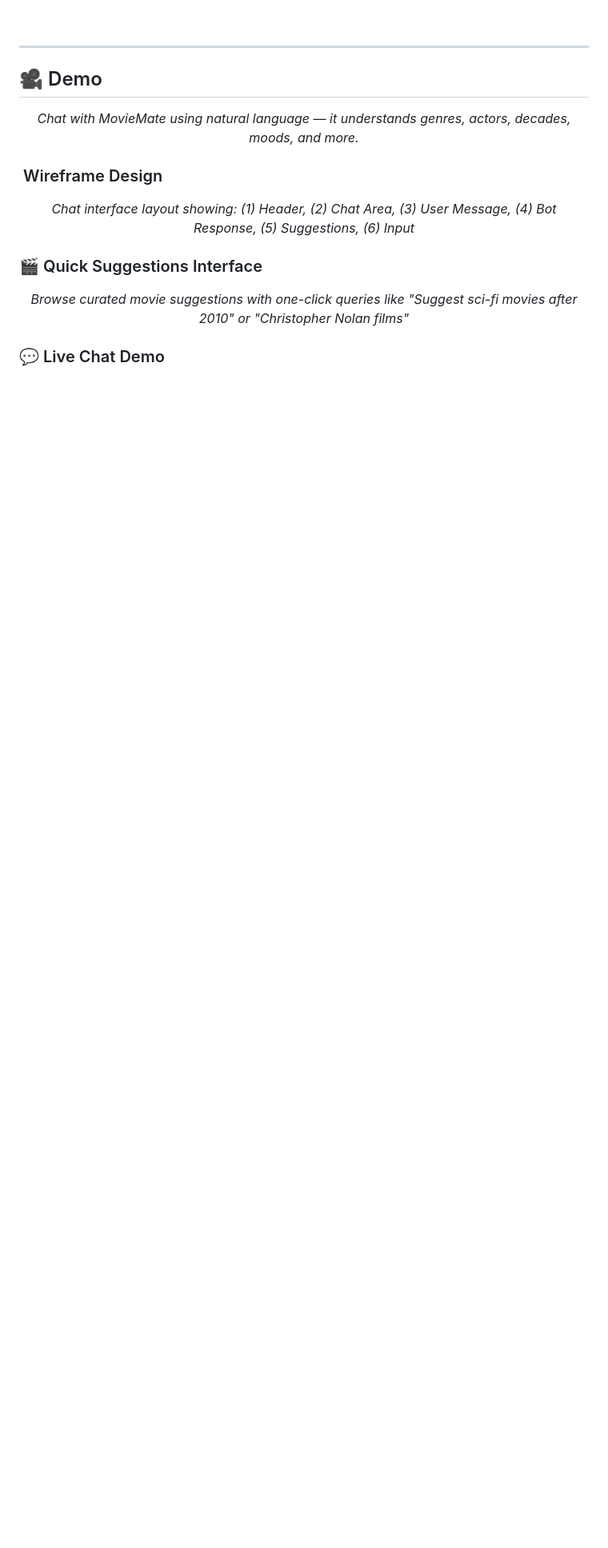
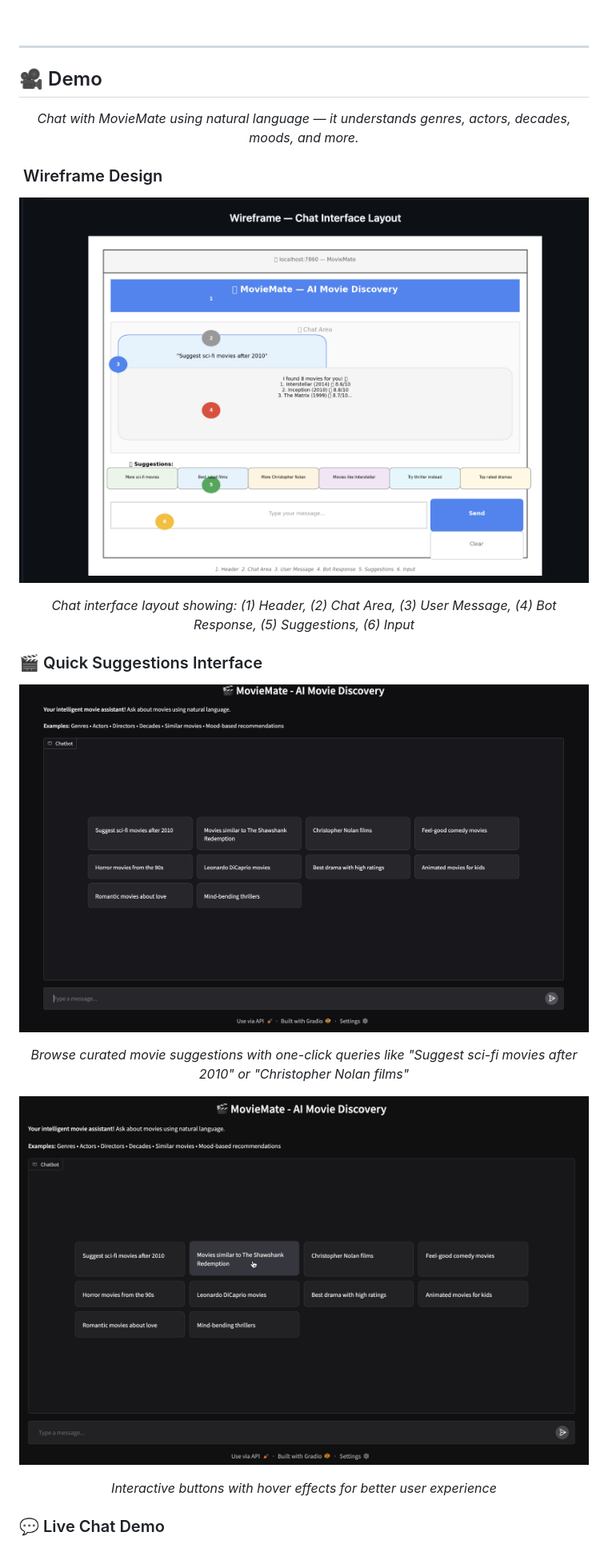
Before and after one commit to hrishikesh-reddi/NLP_MovieMate, a Markdown page: README.md, the part around one of its changes. Shown at 80% size. GitHub-like rendering; pictures changed too: demo/suggestions-hover-effect.png (added); blank space fills up the shorter version.

Commit message:
docs: Update demo screenshots with improved UI shots
- Replace movie suggestions screen with clearer version
- Add hover effect demonstration screenshot
- Fix missing architecture diagram in README

Co-authored-by: Qwen-Coder <qwen-coder@alibabacloud.com>

```diff
--- a/README.md
+++ b/README.md
@@ -37,6 +37,7 @@
 ### ️ Wireframe Design
 
 <p align="center">
+  <img src="demo/wireframe-chat-layout.png" alt="Chat Interface Wireframe" width="800" style="border-radius: 12px; box-shadow: 0 4px 20px rgba(0,0,0,0.15);">
 </p>
 
 <p align="center">
@@ -46,10 +47,19 @@
 ### 🎬 Quick Suggestions Interface
 
 <p align="center">
+  <img src="demo/movie-suggestions-screen.png" alt="Movie Suggestions Screen" width="800" style="border-radius: 12px; box-shadow: 0 4px 20px rgba(0,0,0,0.15);">
 </p>
 
 <p align="center">
   <i>Browse curated movie suggestions with one-click queries like "Suggest sci-fi movies after 2010" or "Christopher Nolan films"</i>
+</p>
+
+<p align="center">
+  <img src="demo/suggestions-hover-effect.png" alt="Suggestions Hover Effect" width="800" style="border-radius: 12px; box-shadow: 0 4px 20px rgba(0,0,0,0.15);">
+</p>
+
+<p align="center">
+  <i>Interactive buttons with hover effects for better user experience</i>
 </p>
 
 ### 💬 Live Chat Demo
```
Also changed, not shown: other parts of README.md (+1 -0 lines).
